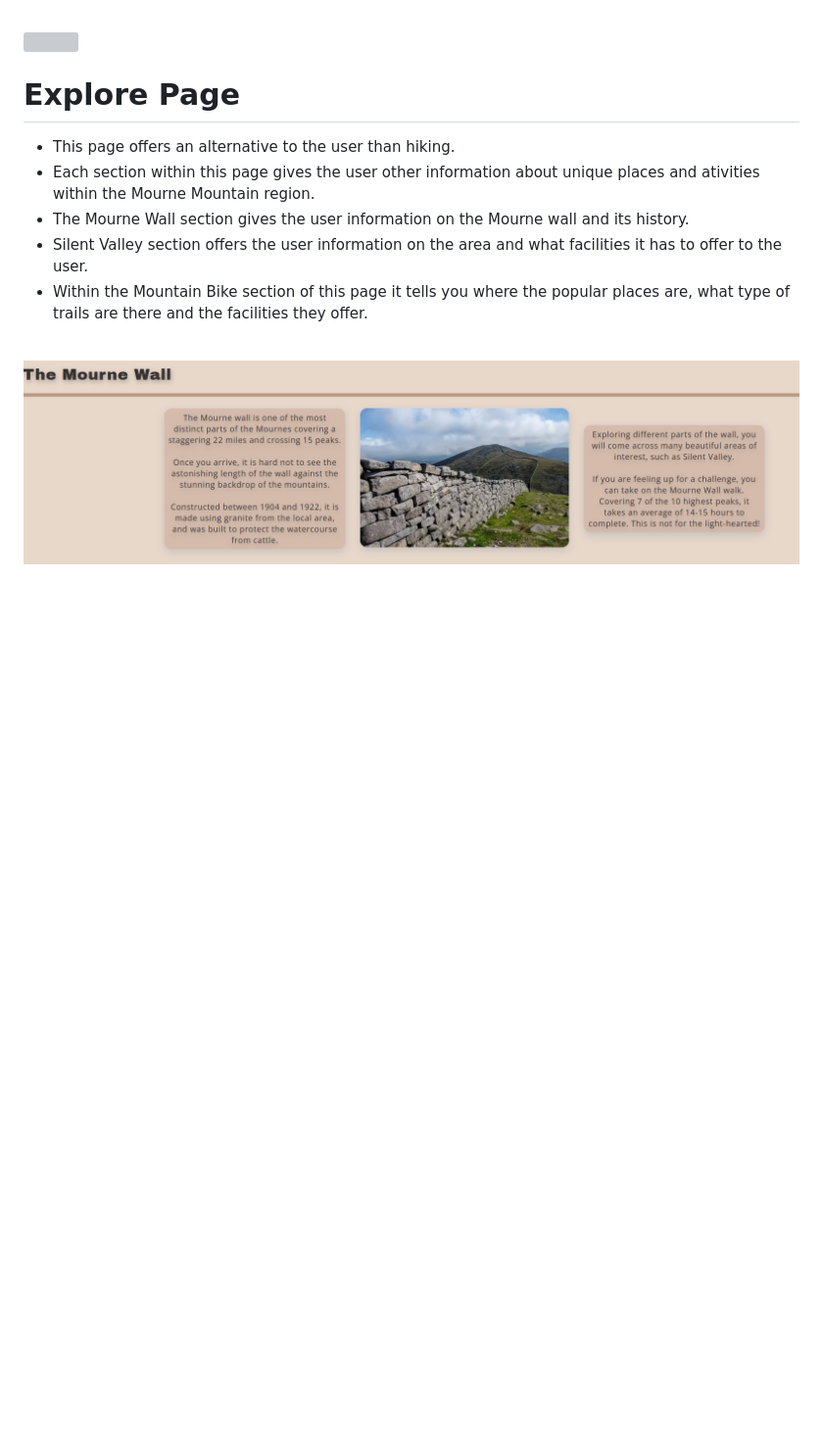
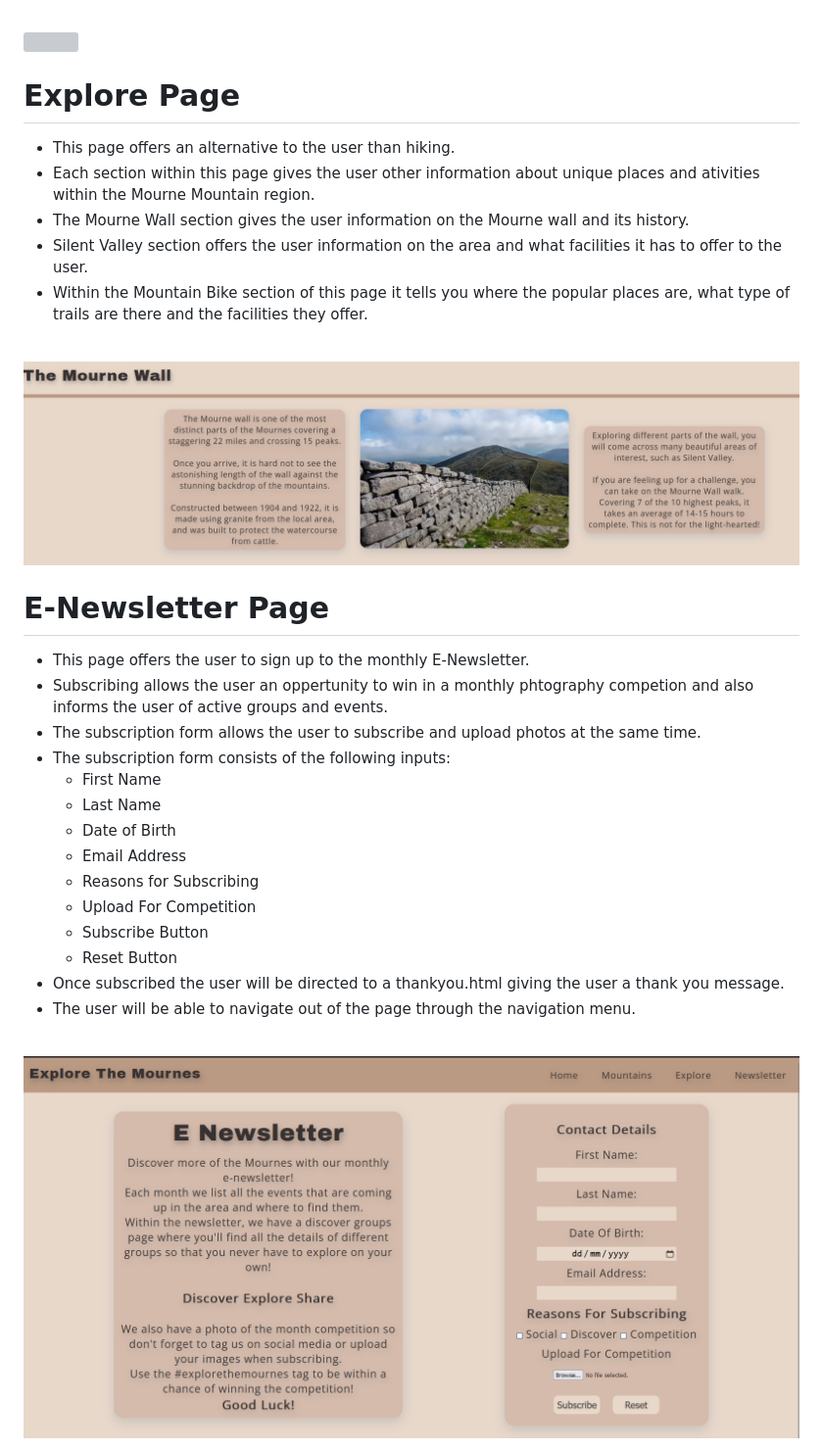
Before and after one commit to JamieB92/milestone-project-one, a Markdown page: README.md, the part around the change. Shown: that part at 98% size. GitHub-like rendering; pictures changed too: docs/newsletter.png (added); blank space fills up the shorter version; grey boxes are pictures that could not be loaded.

Commit message:
add e-newsletter to README.md

```diff
--- a/README.md
+++ b/README.md
@@ -60,3 +60,21 @@ Explore The Mournes is a website that informs users about the Mourne Mountain ar
 * Within the Mountain Bike section of this page it tells you where the popular places are, what type of trails are there and the facilities they offer.<br>
 <br>
 <img src="./docs/mourne-wall.png">
+
+# E-Newsletter Page
+* This page offers the user to sign up to the monthly E-Newsletter.
+* Subscribing allows the user an oppertunity to win in a monthly phtography competion and also informs the user of active groups and events.
+* The subscription form allows the user to subscribe and upload photos at the same time.
+* The subscription form consists of the following inputs:
+  * First Name
+  * Last Name
+  * Date of Birth
+  * Email Address
+  * Reasons for Subscribing
+  * Upload For Competition
+  * Subscribe Button
+  * Reset Button
+* Once subscribed the user will be directed to a thankyou.html giving the user a thank you message.
+* The user will be able to navigate out of the page through the navigation menu.<br>
+<br>
+<img src="./docs/newsletter.png">
```
